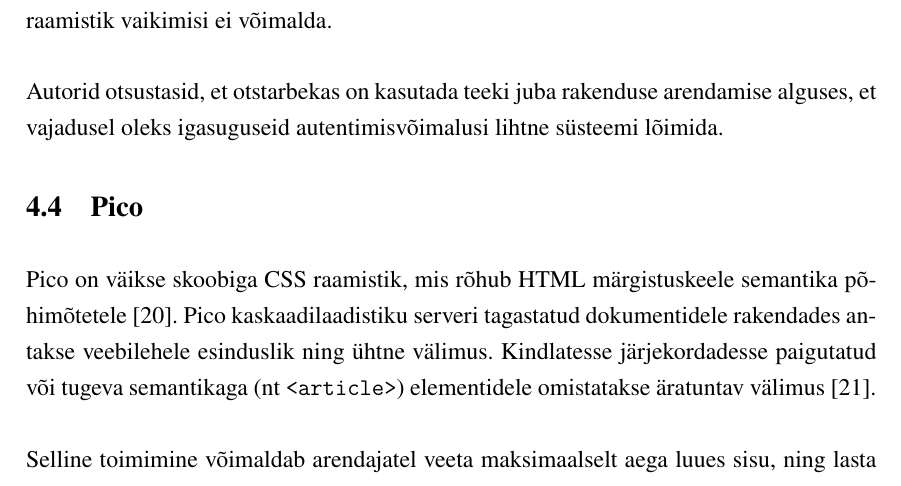
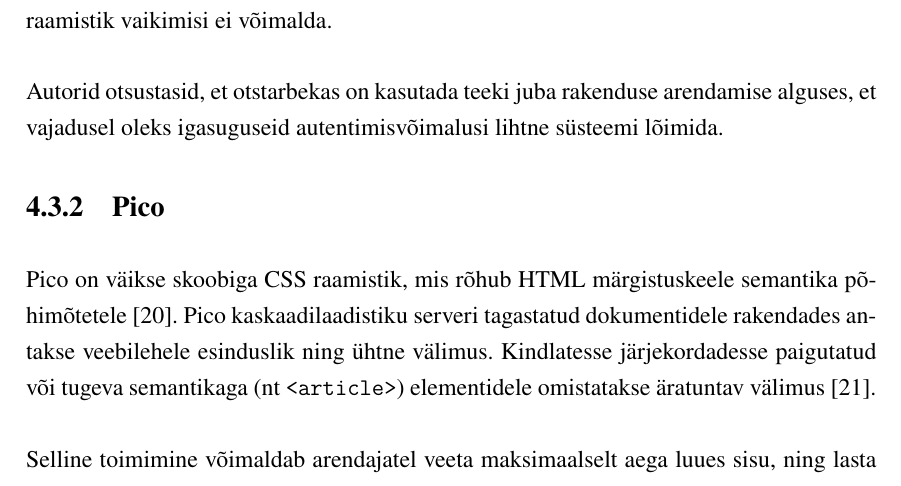
Before and after one commit to gekoke/thesis, a LaTeX thesis (src/thesis.tex, which reads src/chapters/chosen_technologies.tex): part of page 14 of 43, cut so that both start at the same text. Compiled offline with XeLaTeX.

Commit message:
fix: incorrect section hierarchy

```diff
--- a/src/chapters/chosen_technologies.tex
+++ b/src/chapters/chosen_technologies.tex
@@ -48,7 +48,7 @@ Süsteem kasutab lisaks kolmanda osapoole Django teeki \emph{django-allauth}, mi
 
 Autorid otsustasid, et otstarbekas on kasutada teeki juba rakenduse arendamise alguses, et vajadusel oleks igasuguseid autentimisvõimalusi lihtne süsteemi lõimida.
 
-\section{Pico}
+\subsection{Pico}
 
 Pico on väikse skoobiga CSS raamistik, mis rõhub HTML märgistuskeele semantika põhimõtetele \cite{pico}. Pico kaskaadilaadistiku serveri tagastatud dokumentidele rakendades antakse veebilehele esinduslik ning ühtne välimus. Kindlatesse järjekordadesse paigutatud või tugeva semantikaga (nt \texttt{<article>}) elementidele omistatakse äratuntav välimus \cite{pico-nav}.
 
```
